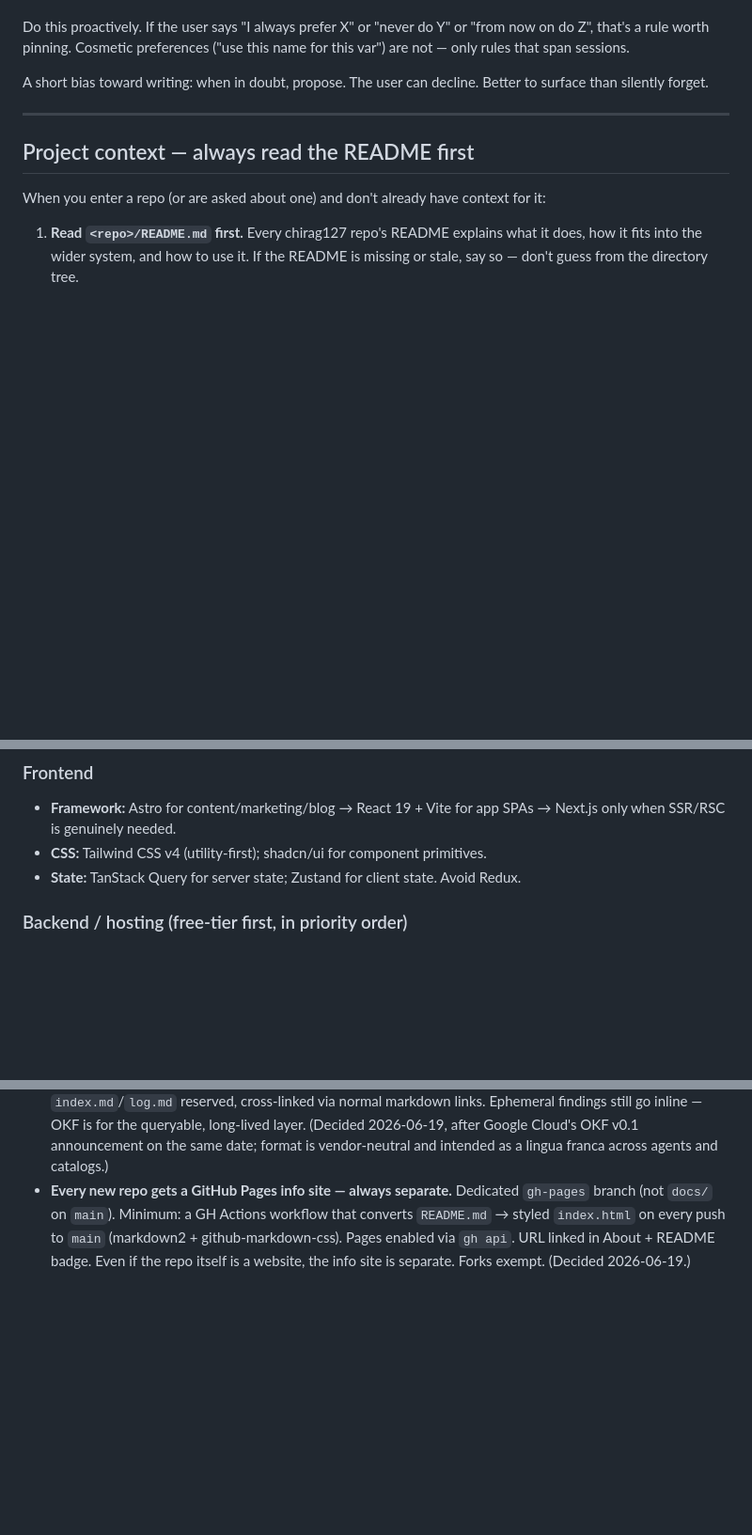
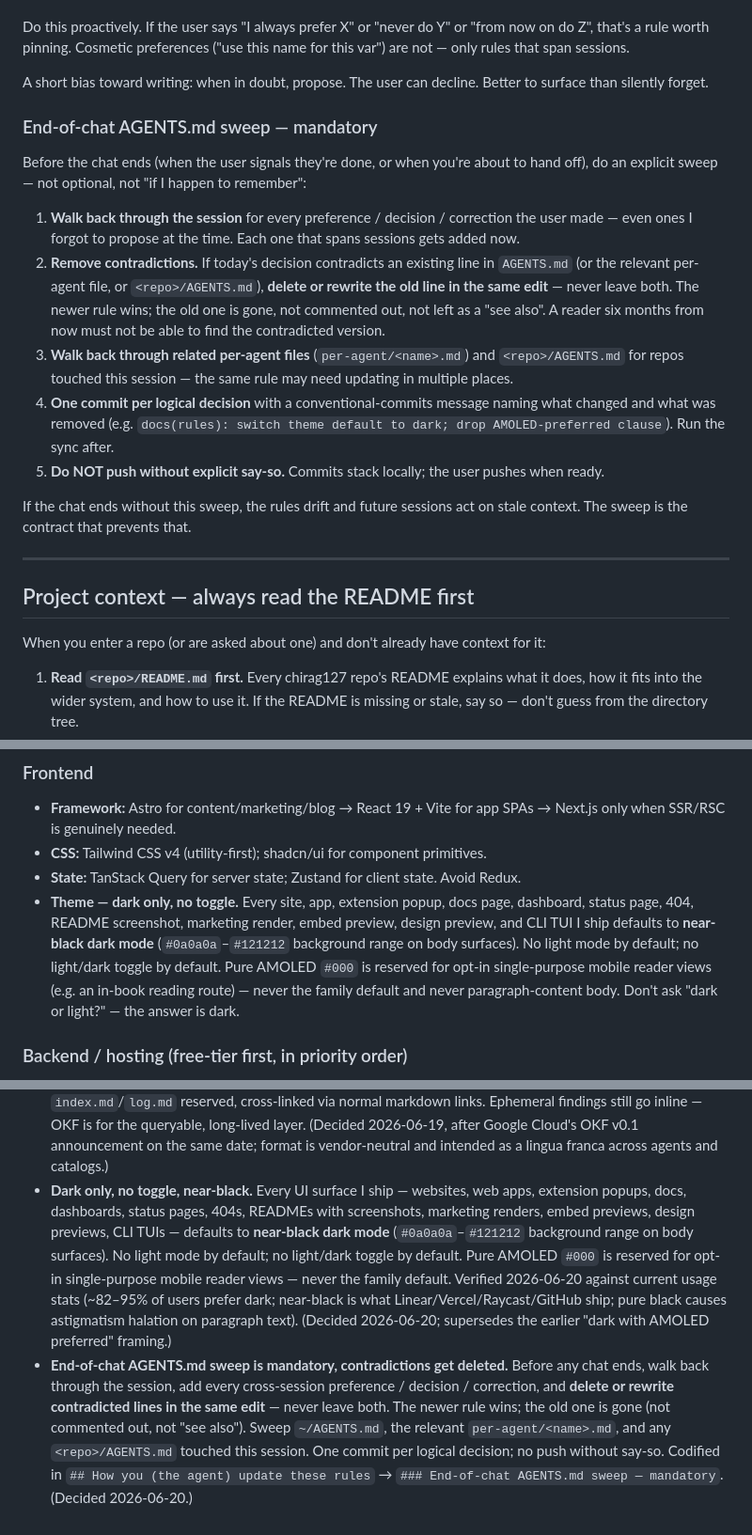
Before and after one commit to chirag127/agents-md, a Markdown page: AGENTS.md, 3 parts joined by grey strips. Shown at 94% size. Drawn GitHub-style; blank space fills up the shorter version.

Commit message:
docs(rules): add dark-only theme default + end-of-chat sweep rule

```diff
--- a/AGENTS.md
+++ b/AGENTS.md
@@ -31,6 +31,29 @@ not — only rules that span sessions.
 
 A short bias toward writing: when in doubt, propose. The user can decline. Better to surface
 than silently forget.
+
+### End-of-chat AGENTS.md sweep — mandatory
+
+Before the chat ends (when the user signals they're done, or when you're about to hand
+off), do an explicit sweep — not optional, not "if I happen to remember":
+
+1. **Walk back through the session** for every preference / decision / correction the user
+   made — even ones I forgot to propose at the time. Each one that spans sessions gets
+   added now.
+2. **Remove contradictions.** If today's decision contradicts an existing line in
+   `AGENTS.md` (or the relevant per-agent file, or `<repo>/AGENTS.md`), **delete or rewrite
+   the old line in the same edit** — never leave both. The newer rule wins; the old one is
+   gone, not commented out, not left as a "see also". A reader six months from now must
+   not be able to find the contradicted version.
+3. **Walk back through related per-agent files** (`per-agent/<name>.md`) and `<repo>/AGENTS.md`
+   for repos touched this session — the same rule may need updating in multiple places.
+4. **One commit per logical decision** with a conventional-commits message naming what
+   changed and what was removed (e.g. `docs(rules): switch theme default to dark; drop
+   AMOLED-preferred clause`). Run the sync after.
+5. **Do NOT push without explicit say-so.** Commits stack locally; the user pushes when ready.
+
+If the chat ends without this sweep, the rules drift and future sessions act on stale
+context. The sweep is the contract that prevents that.
 
 ---
 
@@ -233,6 +256,13 @@ service. Surface alternatives only when there's a specific reason this default d
   Next.js only when SSR/RSC is genuinely needed.
 - **CSS:** Tailwind CSS v4 (utility-first); shadcn/ui for component primitives.
 - **State:** TanStack Query for server state; Zustand for client state. Avoid Redux.
+- **Theme — dark only, no toggle.** Every site, app, extension popup, docs page, dashboard,
+  status page, 404, README screenshot, marketing render, embed preview, design preview, and
+  CLI TUI I ship defaults to **near-black dark mode** (`#0a0a0a`–`#121212` background range
+  on body surfaces). No light mode by default; no light/dark toggle by default. Pure AMOLED
+  `#000` is reserved for opt-in single-purpose mobile reader views (e.g. an in-book reading
+  route) — never the family default and never paragraph-content body. Don't ask "dark or
+  light?" — the answer is dark.
 
 ### Backend / hosting (free-tier first, in priority order)
 - **Static + edge functions:** Cloudflare Pages + Cloudflare Workers (free, 100k req/day).
@@ -323,4 +353,5 @@ Pinned cross-session decisions (auto-grow this list per the self-update rule):
 - **Forks must stay thin.** Personal additions go to sibling repos or `chirag127/setup`, never into a fork's working tree. Goal: zero merge conflicts on `git pull upstream main`. (Decided 2026-06-19 after I bloated `C:\D\skills` with a sync skill, recommendations, and bootstrap files that all belonged in `chirag127/agents-md` and `chirag127/setup`.)
 - **AGENTS.md = shared rules only.** Per-agent rules (model defaults, known bugs, edit-mode prefs, skills/MCP inventory) live in `per-agent/<name>.md` — substantive 4-5 KB files, not stubs. Each per-agent file starts with "Read `~/AGENTS.md` first" then adds its own rules on top. (Decided 2026-06-19; reversed the earlier "AGENTS.md holds everything, per-agent files are tiny pointers" design.)
 - **Open Knowledge Format (OKF) for durable knowledge.** When a repo grows knowledge worth re-consulting (schemas, runbooks, metrics, decisions), capture it as an OKF v0.1 bundle: one concept per markdown file with YAML frontmatter (`type` required; `title`/`description`/`resource`/`tags`/`timestamp` when meaningful), `index.md`/`log.md` reserved, cross-linked via normal markdown links. Ephemeral findings still go inline — OKF is for the queryable, long-lived layer. (Decided 2026-06-19, after Google Cloud's OKF v0.1 announcement on the same date; format is vendor-neutral and intended as a lingua franca across agents and catalogs.)
-- **Every new repo gets a GitHub Pages info site — always separate.** Dedicated `gh-pages` branch (not `docs/` on `main`). Minimum: a GH Actions workflow that converts `README.md` → styled `index.html` on every push to `main` (markdown2 + github-markdown-css). Pages enabled via `gh api`. URL linked in About + README badge. Even if the repo itself is a website, the info site is separate. Forks exempt. (Decided 2026-06-19.)
+- **Dark only, no toggle, near-black.** Every UI surface I ship — websites, web apps, extension popups, docs, dashboards, status pages, 404s, READMEs with screenshots, marketing renders, embed previews, design previews, CLI TUIs — defaults to **near-black dark mode** (`#0a0a0a`–`#121212` background range on body surfaces). No light mode by default; no light/dark toggle by default. Pure AMOLED `#000` is reserved for opt-in single-purpose mobile reader views — never the family default. Verified 2026-06-20 against current usage stats (~82–95% of users prefer dark; near-black is what Linear/Vercel/Raycast/GitHub ship; pure black causes astigmatism halation on paragraph text). (Decided 2026-06-20; supersedes the earlier "dark with AMOLED preferred" framing.)
+- **End-of-chat AGENTS.md sweep is mandatory, contradictions get deleted.** Before any chat ends, walk back through the session, add every cross-session preference / decision / correction, and **delete or rewrite contradicted lines in the same edit** — never leave both. The newer rule wins; the old one is gone (not commented out, not "see also"). Sweep `~/AGENTS.md`, the relevant `per-agent/<name>.md`, and any `<repo>/AGENTS.md` touched this session. One commit per logical decision; no push without say-so. Codified in `## How you (the agent) update these rules` → `### End-of-chat AGENTS.md sweep — mandatory`. (Decided 2026-06-20.)
```
